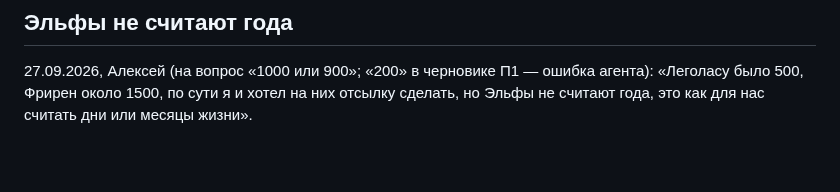
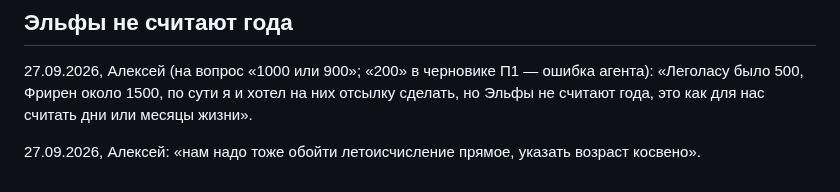
Before and after one commit to alexeynovopashin-lab/cursed-sword, a Markdown page: DECISIONS.md, the part around the change. GitHub-like rendering; blank space fills up the shorter version.

Commit message:
Возраст эльфа — только косвенно, без чисел
Co-Authored-By: Claude Opus 5.5 <noreply@anthropic.com>

```diff
--- a/DECISIONS.md
+++ b/DECISIONS.md
@@ -494,3 +494,6 @@ LightPlan».
 агента): «Леголасу было 500, Фрирен около 1500, по сути я и хотел на них
 отсылку сделать, но Эльфы не считают года, это как для нас считать дни или
 месяцы жизни».
+
+27.09.2026, Алексей: «нам надо тоже обойти летоисчисление прямое, указать
+возраст косвено».
```
Also changed, not shown: docs/story/bible.md (+2 -1 lines).
